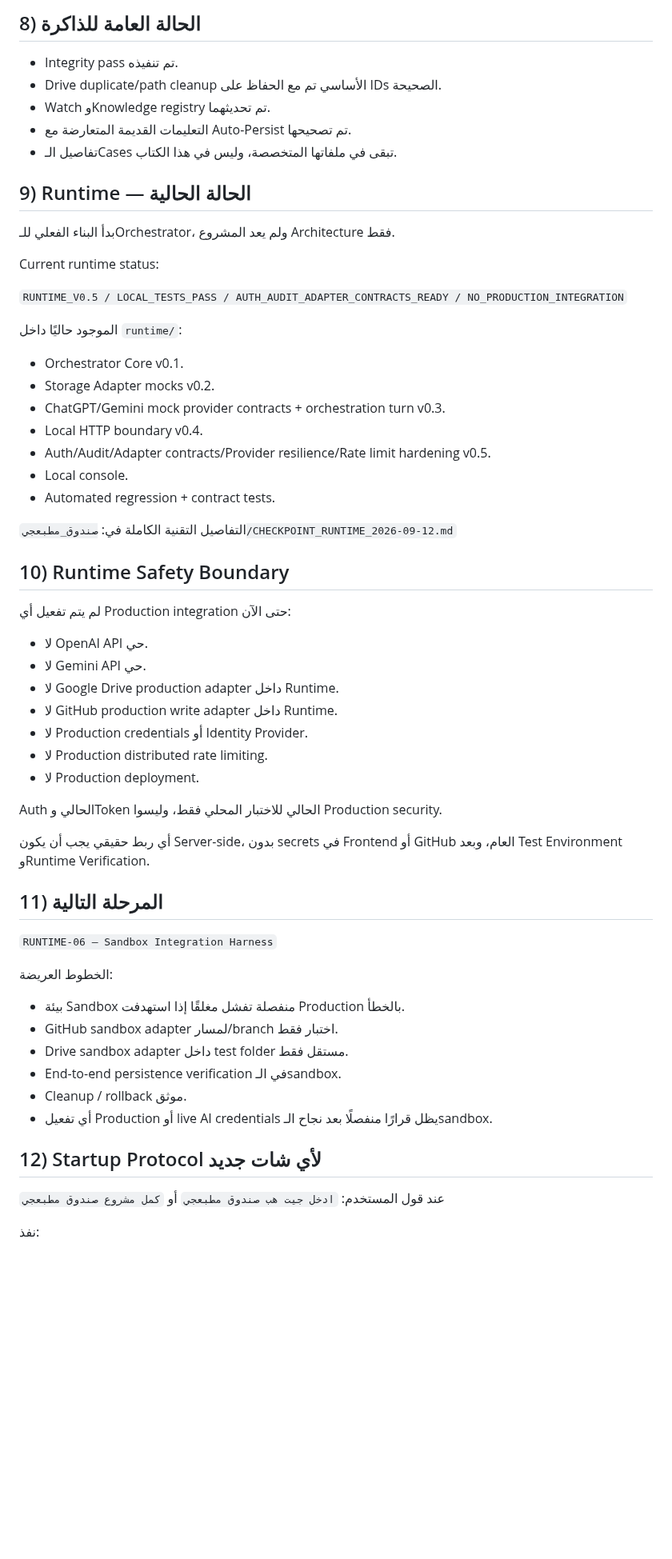
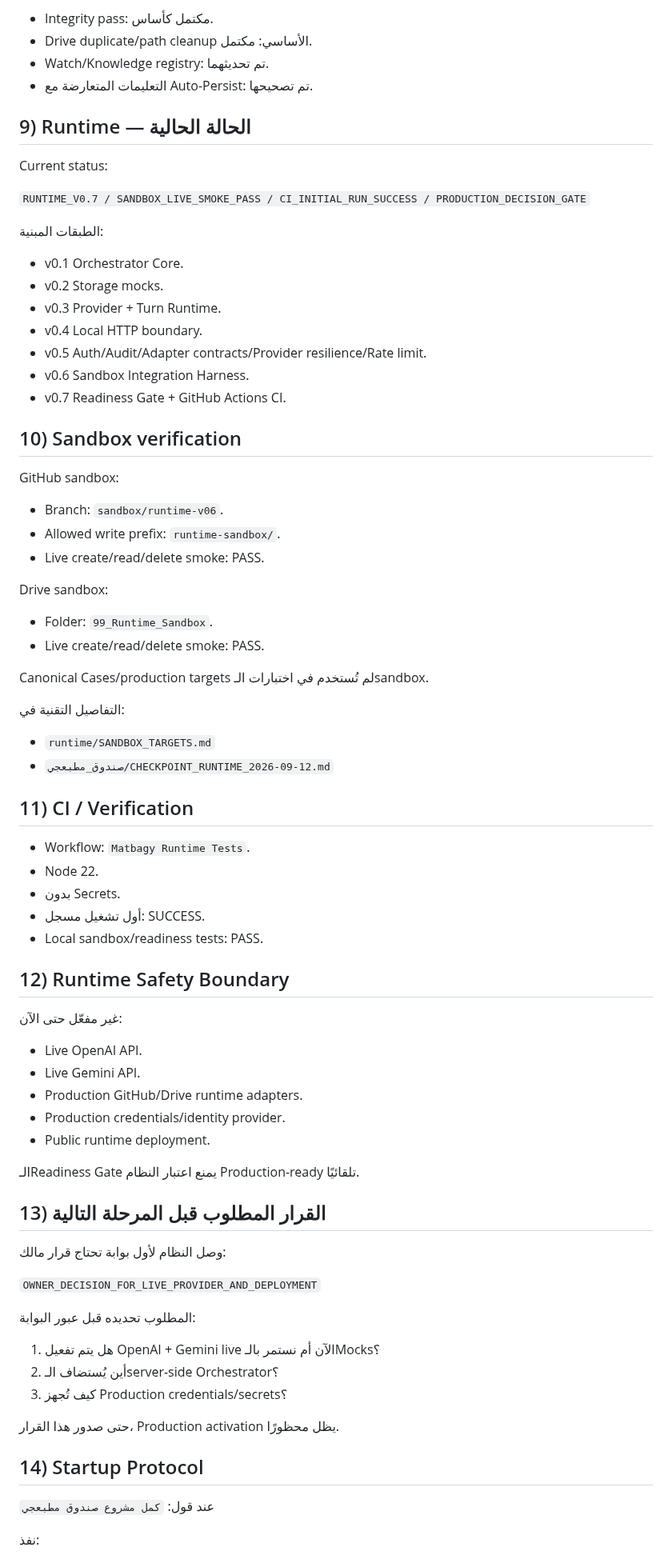
Before and after one commit to fawakhry/Matbagy-Design-Workflow, a Markdown page: صندوق_مطبعجي/PROJECT_BOOK.md, the part around one of its changes. Shown at 80% size. Rendered like a GitHub page; blank space fills up the shorter version.

Commit message:
Update project book to Runtime v0.7 production decision gate

```diff
--- a/صندوق_مطبعجي/PROJECT_BOOK.md
+++ b/صندوق_مطبعجي/PROJECT_BOOK.md
@@ -73,66 +67,76 @@ Canonical path:
 
-## 8) الحالة العامة للذاكرة
-
-- Integrity pass تم تنفيذه.
-- Drive duplicate/path cleanup الأساسي تم مع الحفاظ على IDs الصحيحة.
-- Watch وKnowledge registry تم تحديثهما.
-- التعليمات القديمة المتعارضة مع Auto-Persist تم تصحيحها.
-- تفاصيل الـCases تبقى في ملفاتها المتخصصة، وليس في هذا الكتاب.
+- Integrity pass: مكتمل كأساس.
+- Drive duplicate/path cleanup الأساسي: مكتمل.
+- Watch/Knowledge registry: تم تحديثهما.
+- التعليمات المتعارضة مع Auto-Persist: تم تصحيحها.
 
 ## 9) Runtime — الحالة الحالية
 
-بدأ البناء الفعلي للـOrchestrator، ولم يعد المشروع Architecture فقط.
+Current status:
 
-Current runtime status:
+`RUNTIME_V0.7 / SANDBOX_LIVE_SMOKE_PASS / CI_INITIAL_RUN_SUCCESS / PRODUCTION_DECISION_GATE`
 
-`RUNTIME_V0.5 / LOCAL_TESTS_PASS / AUTH_AUDIT_ADAPTER_CONTRACTS_READY / NO_PRODUCTION_INTEGRATION`
+الطبقات المبنية:
+- v0.1 Orchestrator Core.
+- v0.2 Storage mocks.
+- v0.3 Provider + Turn Runtime.
+- v0.4 Local HTTP boundary.
+- v0.5 Auth/Audit/Adapter contracts/Provider resilience/Rate limit.
+- v0.6 Sandbox Integration Harness.
+- v0.7 Readiness Gate + GitHub Actions CI.
 
-الموجود حاليًا داخل `runtime/`:
+## 10) Sandbox verification
 
-- Orchestrator Core v0.1.
-- Storage Adapter mocks v0.2.
-- ChatGPT/Gemini mock provider contracts + orchestration turn v0.3.
-- Local HTTP boundary v0.4.
-- Auth/Audit/Adapter contracts/Provider resilience/Rate limit hardening v0.5.
-- Local console.
-- Automated regression + contract tests.
+GitHub sandbox:
+- Branch: `sandbox/runtime-v06`.
+- Allowed write prefix: `runtime-sandbox/`.
+- Live create/read/delete smoke: PASS.
 
-التفاصيل التقنية الكاملة في:
-`صندوق_مطبعجي/CHECKPOINT_RUNTIME_2026-09-12.md`
+Drive sandbox:
+- Folder: `99_Runtime_Sandbox`.
+- Live create/read/delete smoke: PASS.
 
-## 10) Runtime Safety Boundary
+Canonical Cases/production targets لم تُستخدم في اختبارات الـsandbox.
 
-لم يتم تفعيل أي Production integration حتى الآن:
+التفاصيل التقنية في:
+- `runtime/SANDBOX_TARGETS.md`
+- `صندوق_مطبعجي/CHECKPOINT_RUNTIME_2026-09-12.md`
 
-- لا OpenAI API حي.
-- لا Gemini API حي.
-- لا Google Drive production adapter داخل Runtime.
-- لا GitHub production write adapter داخل Runtime.
-- لا Production credentials أو Identity Provider.
-- لا Production distributed rate limiting.
-- لا Production deployment.
+## 11) CI / Verification
 
-Auth الحالي وToken الحالي للاختبار المحلي فقط، وليسوا Production security.
+- Workflow: `Matbagy Runtime Tests`.
+- Node 22.
+- بدون Secrets.
+- أول تشغيل مسجل: SUCCESS.
+- Local sandbox/readiness tests: PASS.
 
-أي ربط حقيقي يجب أن يكون Server-side، بدون secrets في Frontend أو GitHub العام، وبعد Test Environment وRuntime Verification.
+## 12) Runtime Safety Boundary
 
-## 11) المرحلة التالية
+غير مفعّل حتى الآن:
+- Live OpenAI API.
+- Live Gemini API.
+- Production GitHub/Drive runtime adapters.
+- Production credentials/identity provider.
+- Public runtime deployment.
 
-`RUNTIME-06 — Sandbox Integration Harness`
+الـReadiness Gate يمنع اعتبار النظام Production-ready تلقائيًا.
 
-الخطوط العريضة:
-- بيئة Sandbox منفصلة تفشل مغلقًا إذا استهدفت Production بالخطأ.
-- GitHub sandbox adapter لمسار/branch اختبار فقط.
-- Drive sandbox adapter داخل test folder مستقل فقط.
-- End-to-end persistence verification في الـsandbox.
-- Cleanup / rollback موثق.
-- أي تفعيل Production أو live AI credentials يظل قرارًا منفصلًا بعد نجاح الـsandbox.
+## 13) القرار المطلوب قبل المرحلة التالية
 
-## 12) Startup Protocol لأي شات جديد
+وصل النظام لأول بوابة تحتاج قرار مالك:
 
-عند قول المستخدم:
-`ادخل جيت هب صندوق مطبعجي`
-أو
+`OWNER_DECISION_FOR_LIVE_PROVIDER_AND_DEPLOYMENT`
+
+المطلوب تحديده قبل عبور البوابة:
+1. هل يتم تفعيل OpenAI + Gemini live الآن أم نستمر بالـMocks؟
+2. أين يُستضاف الـserver-side Orchestrator؟
+3. كيف تُجهز Production credentials/secrets؟
+
+حتى صدور هذا القرار، Production activation يظل محظورًا.
+
+## 14) Startup Protocol
+
+عند قول:
 `كمل مشروع صندوق مطبعجي`
 
 نفذ:
```
Also changed, not shown: other parts of صندوق_مطبعجي/PROJECT_BOOK.md (+34 -59 lines).
